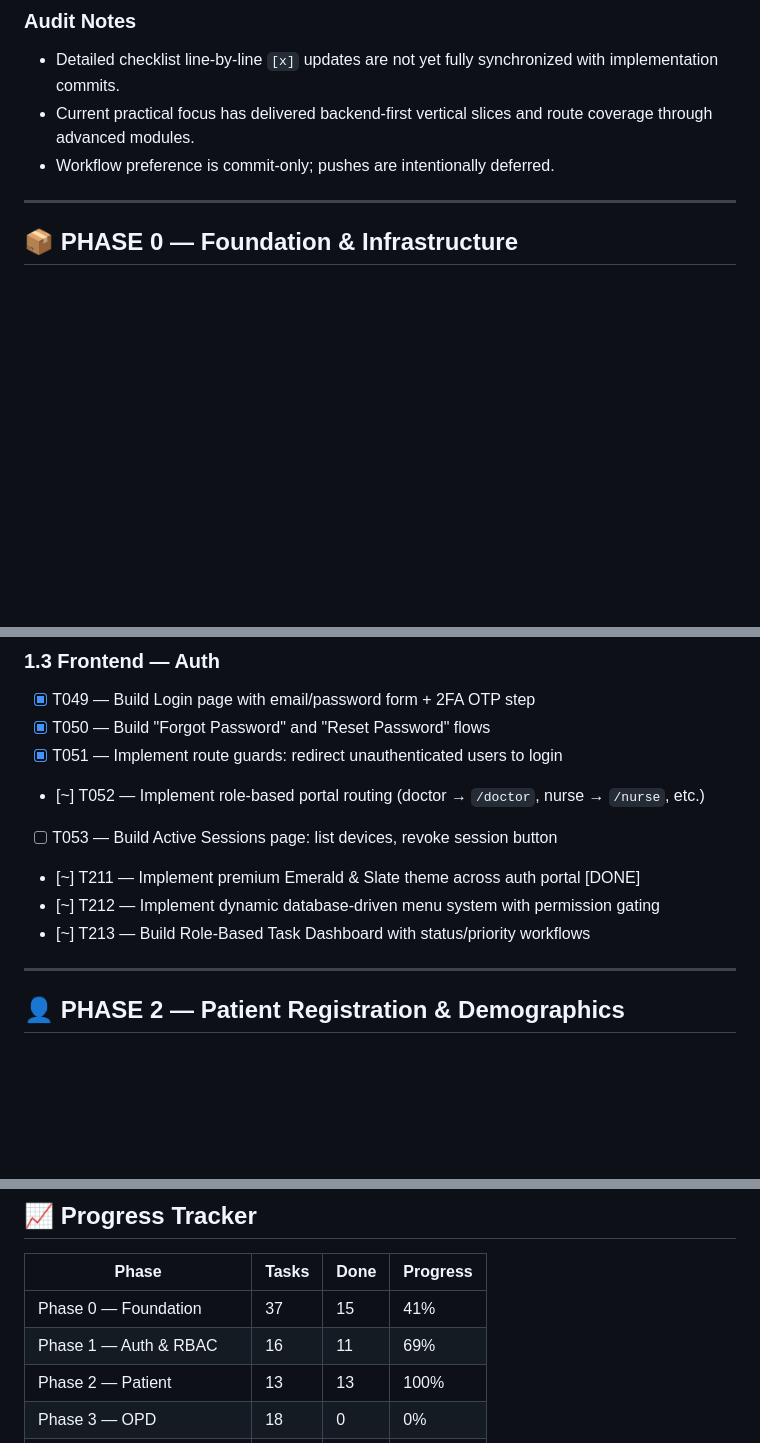
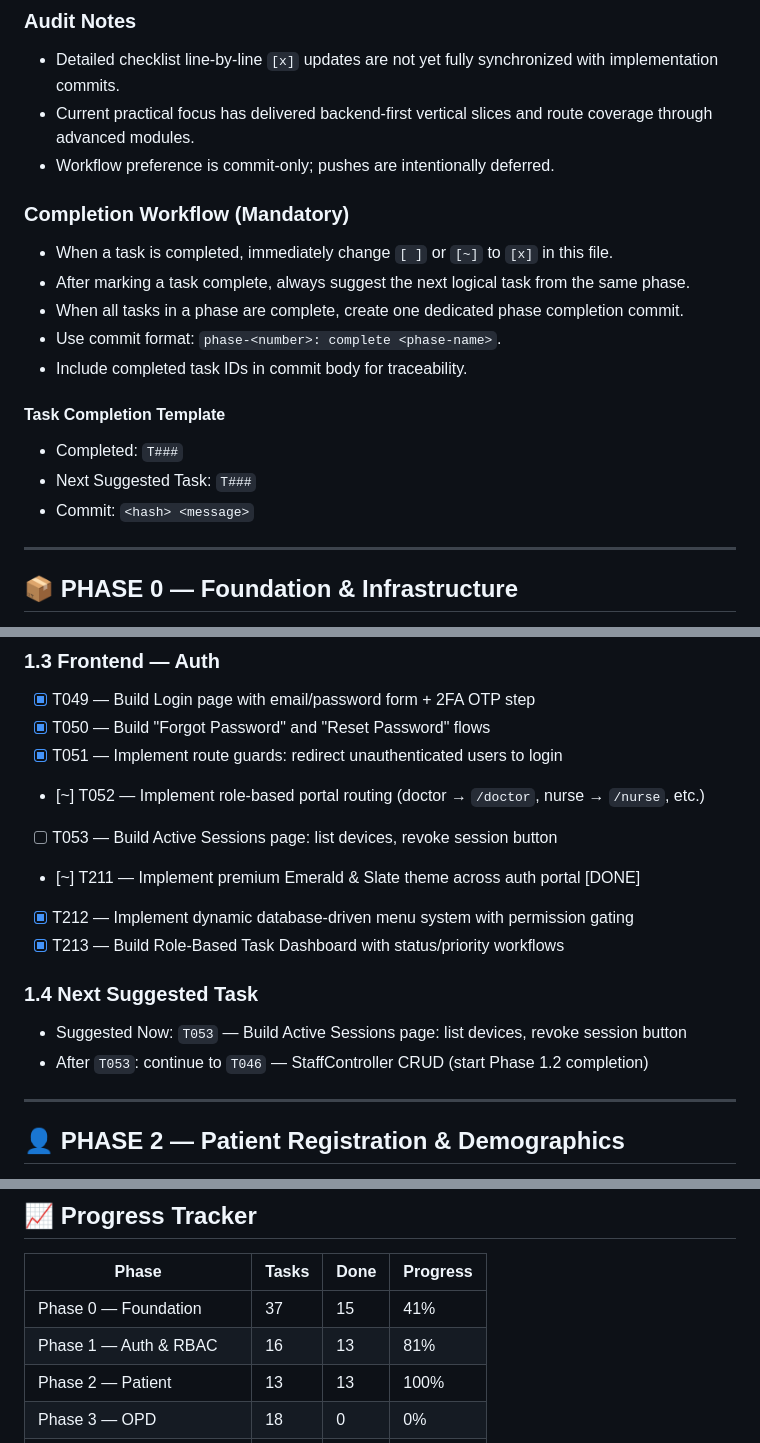
Before and after one commit to boniyeamincse/ariba-hrm, a Markdown page: docs/TASKLIST.md, 3 parts joined by grey strips. Rendered like a GitHub page; blank space fills up the shorter version.

Commit message:
docs(tasklist): enforce completion workflow and next-task guidance

```diff
--- a/docs/TASKLIST.md
+++ b/docs/TASKLIST.md
@@ -27,6 +27,18 @@ This audit reflects the actual repository implementation state after local commi
 - Detailed checklist line-by-line `[x]` updates are not yet fully synchronized with implementation commits.
 - Current practical focus has delivered backend-first vertical slices and route coverage through advanced modules.
 - Workflow preference is commit-only; pushes are intentionally deferred.
+
+### Completion Workflow (Mandatory)
+- When a task is completed, immediately change `[ ]` or `[~]` to `[x]` in this file.
+- After marking a task complete, always suggest the next logical task from the same phase.
+- When all tasks in a phase are complete, create one dedicated phase completion commit.
+- Use commit format: `phase-<number>: complete <phase-name>`.
+- Include completed task IDs in commit body for traceability.
+
+#### Task Completion Template
+- Completed: `T###`
+- Next Suggested Task: `T###`
+- Commit: `<hash> <message>`
 
 ---
 
@@ -107,8 +119,12 @@ This audit reflects the actual repository implementation state after local commi
 - [~] T052 — Implement role-based portal routing (doctor → `/doctor`, nurse → `/nurse`, etc.)
 - [ ] T053 — Build Active Sessions page: list devices, revoke session button
 - [~] T211 — Implement premium Emerald & Slate theme across auth portal [DONE]
-- [~] T212 — Implement dynamic database-driven menu system with permission gating
-- [~] T213 — Build Role-Based Task Dashboard with status/priority workflows
+- [x] T212 — Implement dynamic database-driven menu system with permission gating
+- [x] T213 — Build Role-Based Task Dashboard with status/priority workflows
+
+### 1.4 Next Suggested Task
+- Suggested Now: `T053` — Build Active Sessions page: list devices, revoke session button
+- After `T053`: continue to `T046` — StaffController CRUD (start Phase 1.2 completion)
 
 ---
 
@@ -385,7 +401,7 @@ This audit reflects the actual repository implementation state after local commi
 | Phase | Tasks | Done | Progress |
 |---|---|---|---|
 | Phase 0 — Foundation | 37 | 15 | 41% |
-| Phase 1 — Auth & RBAC | 16 | 11 | 69% |
+| Phase 1 — Auth & RBAC | 16 | 13 | 81% |
 | Phase 2 — Patient | 13 | 13 | 100% |
 | Phase 3 — OPD | 18 | 0 | 0% |
 | Phase 4 — IPD | 18 | 0 | 0% |
```
Also changed, not shown: other parts of docs/TASKLIST.md (+1 -1 lines).
